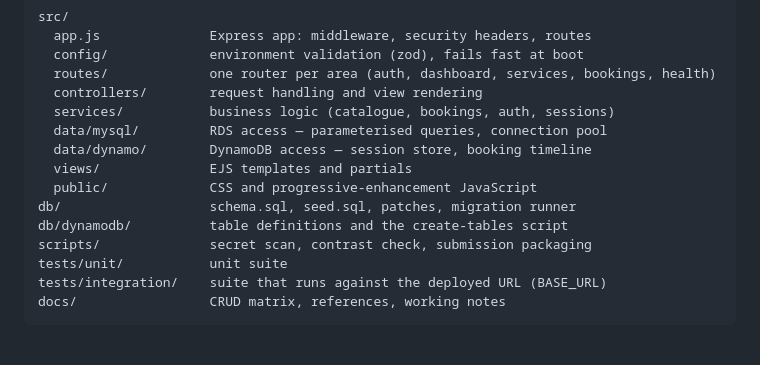
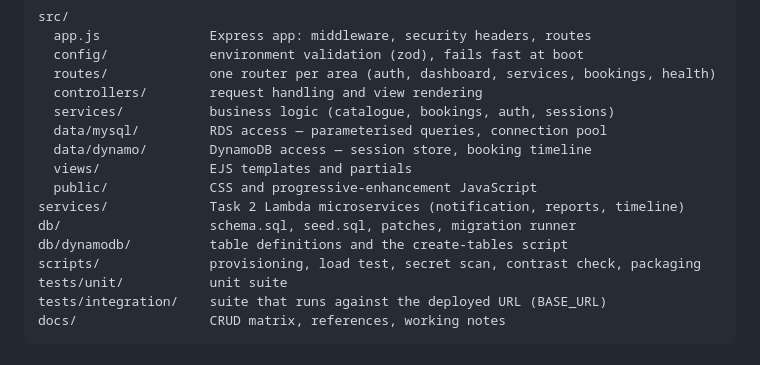
Before and after one commit to 6rzan/BridgeAbility, a Markdown page: README.md, the part around one of its changes. GitHub-like rendering.

```diff
--- a/README.md
+++ b/README.md
@@ -225,9 +263,10 @@ src/
   data/dynamo/        DynamoDB access — session store, booking timeline
   views/              EJS templates and partials
   public/             CSS and progressive-enhancement JavaScript
+services/             Task 2 Lambda microservices (notification, reports, timeline)
 db/                   schema.sql, seed.sql, patches, migration runner
 db/dynamodb/          table definitions and the create-tables script
-scripts/              secret scan, contrast check, submission packaging
+scripts/              provisioning, load test, secret scan, contrast check, packaging
 tests/unit/           unit suite
 tests/integration/    suite that runs against the deployed URL (BASE_URL)
 docs/                 CRUD matrix, references, working notes
```
Also changed, not shown: other parts of README.md (+40 -2 lines).
